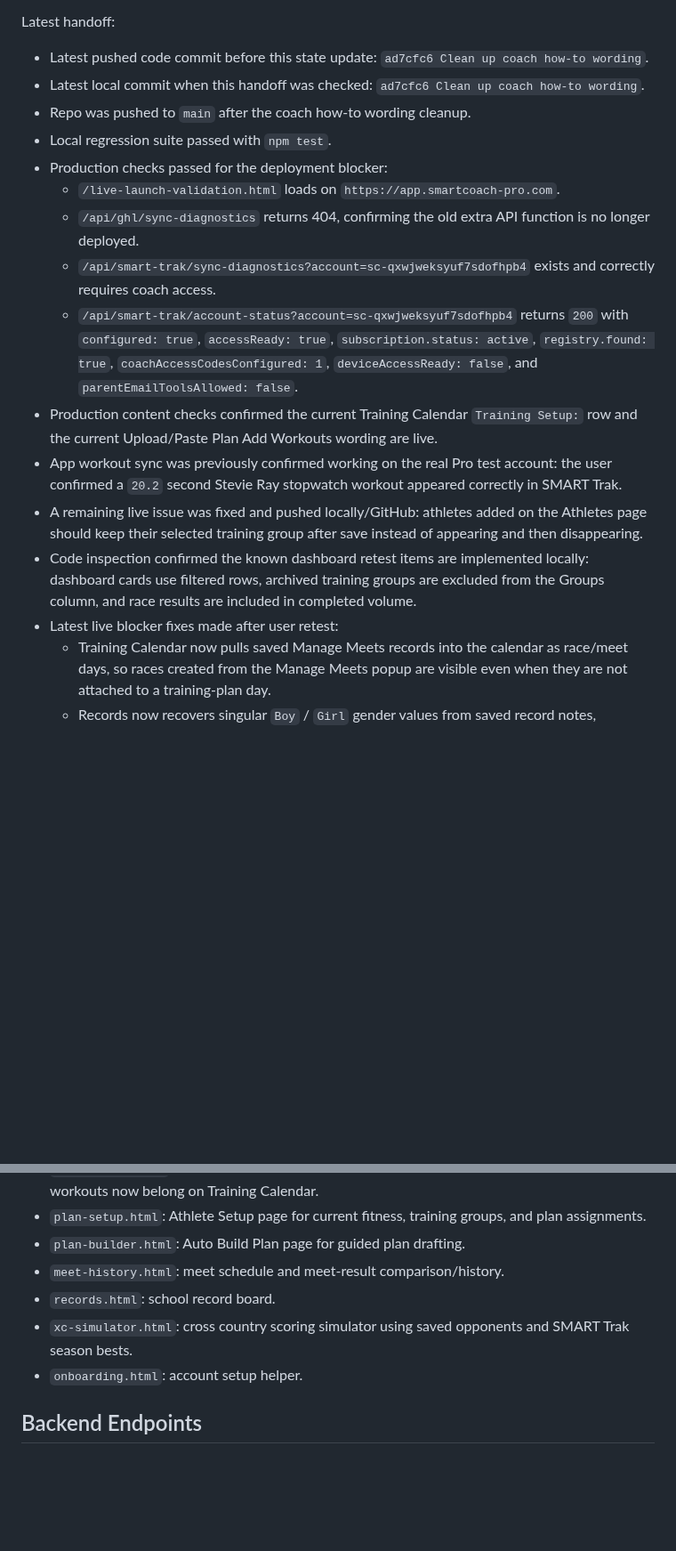
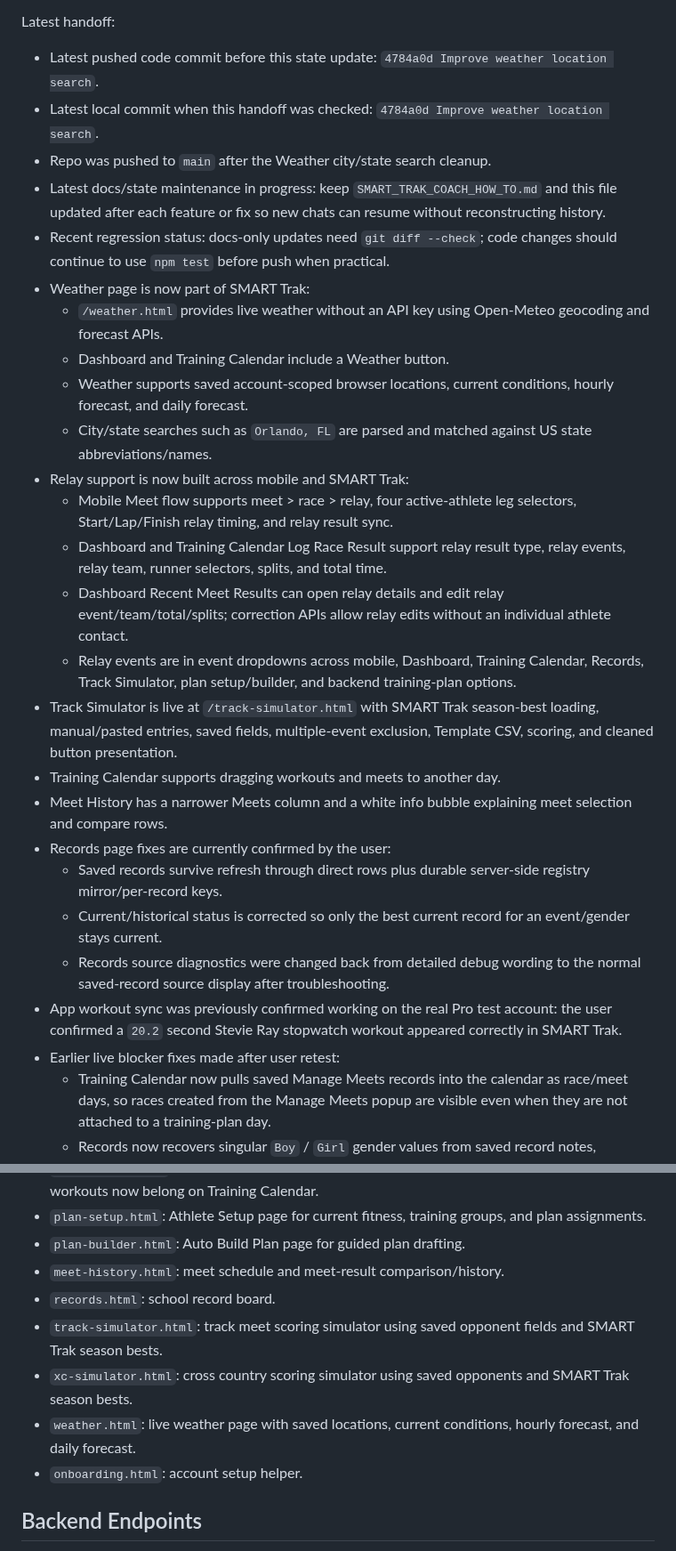
Before and after one commit to innovate-today/SMARTCoach, a Markdown page: SMARTCOACH_PROJECT_STATE.md, 2 parts joined by grey strips. Shown at 89% size. GitHub-like rendering; blank space fills up the shorter version.

Commit message:
Update docs for weather and relay support

```diff
--- a/SMARTCOACH_PROJECT_STATE.md
+++ b/SMARTCOACH_PROJECT_STATE.md
@@ -40,20 +40,30 @@ Current launch status:
 
 Latest handoff:
 
-- Latest pushed code commit before this state update: `ad7cfc6 Clean up coach how-to wording`.
-- Latest local commit when this handoff was checked: `ad7cfc6 Clean up coach how-to wording`.
-- Repo was pushed to `main` after the coach how-to wording cleanup.
-- Local regression suite passed with `npm test`.
-- Production checks passed for the deployment blocker:
-  - `/live-launch-validation.html` loads on `https://app.smartcoach-pro.com`.
-  - `/api/ghl/sync-diagnostics` returns 404, confirming the old extra API function is no longer deployed.
-  - `/api/smart-trak/sync-diagnostics?account=sc-qxwjweksyuf7sdofhpb4` exists and correctly requires coach access.
-  - `/api/smart-trak/account-status?account=sc-qxwjweksyuf7sdofhpb4` returns `200` with `configured: true`, `accessReady: true`, `subscription.status: active`, `registry.found: true`, `coachAccessCodesConfigured: 1`, `deviceAccessReady: false`, and `parentEmailToolsAllowed: false`.
-- Production content checks confirmed the current Training Calendar `Training Setup:` row and the current Upload/Paste Plan Add Workouts wording are live.
+- Latest pushed code commit before this state update: `4784a0d Improve weather location search`.
+- Latest local commit when this handoff was checked: `4784a0d Improve weather location search`.
+- Repo was pushed to `main` after the Weather city/state search cleanup.
+- Latest docs/state maintenance in progress: keep `SMART_TRAK_COACH_HOW_TO.md` and this file updated after each feature or fix so new chats can resume without reconstructing history.
+- Recent regression status: docs-only updates need `git diff --check`; code changes should continue to use `npm test` before push when practical.
+- Weather page is now part of SMART Trak:
+  - `/weather.html` provides live weather without an API key using Open-Meteo geocoding and forecast APIs.
+  - Dashboard and Training Calendar include a Weather button.
+  - Weather supports saved account-scoped browser locations, current conditions, hourly forecast, and daily forecast.
+  - City/state searches such as `Orlando, FL` are parsed and matched against US state abbreviations/names.
+- Relay support is now built across mobile and SMART Trak:
+  - Mobile Meet flow supports meet > race > relay, four active-athlete leg selectors, Start/Lap/Finish relay timing, and relay result sync.
+  - Dashboard and Training Calendar Log Race Result support relay result type, relay events, relay team, runner selectors, splits, and total time.
+  - Dashboard Recent Meet Results can open relay details and edit relay event/team/total/splits; correction APIs allow relay edits without an individual athlete contact.
+  - Relay events are in event dropdowns across mobile, Dashboard, Training Calendar, Records, Track Simulator, plan setup/builder, and backend training-plan options.
+- Track Simulator is live at `/track-simulator.html` with SMART Trak season-best loading, manual/pasted entries, saved fields, multiple-event exclusion, Template CSV, scoring, and cleaned button presentation.
+- Training Calendar supports dragging workouts and meets to another day.
+- Meet History has a narrower Meets column and a white info bubble explaining meet selection and compare rows.
+- Records page fixes are currently confirmed by the user:
+  - Saved records survive refresh through direct rows plus durable server-side registry mirror/per-record keys.
+  - Current/historical status is corrected so only the best current record for an event/gender stays current.
+  - Records source diagnostics were changed back from detailed debug wording to the normal saved-record source display after troubleshooting.
 - App workout sync was previously confirmed working on the real Pro test account: the user confirmed a `20.2` second Stevie Ray stopwatch workout appeared correctly in SMART Trak.
-- A remaining live issue was fixed and pushed locally/GitHub: athletes added on the Athletes page should keep their selected training group after save instead of appearing and then disappearing.
-- Code inspection confirmed the known dashboard retest items are implemented locally: dashboard cards use filtered rows, archived training groups are excluded from the Groups column, and race results are included in completed volume.
-- Latest live blocker fixes made after user retest:
+- Earlier live blocker fixes made after user retest:
   - Training Calendar now pulls saved Manage Meets records into the calendar as race/meet days, so races created from the Manage Meets popup are visible even when they are not attached to a training-plan day.
   - Records now recovers singular `Boy` / `Girl` gender values from saved record notes, preserving separate boys and girls records for the same event after reload.
   - Athletes no longer immediately reloads over the optimistic group assignment after saving, so the selected group should remain visible immediately after save.
@@ -117,7 +127,9 @@ git push origin main:main
 - `plan-builder.html`: Auto Build Plan page for guided plan drafting.
 - `meet-history.html`: meet schedule and meet-result comparison/history.
 - `records.html`: school record board.
+- `track-simulator.html`: track meet scoring simulator using saved opponent fields and SMART Trak season bests.
 - `xc-simulator.html`: cross country scoring simulator using saved opponents and SMART Trak season bests.
+- `weather.html`: live weather page with saved locations, current conditions, hourly forecast, and daily forecast.
 - `onboarding.html`: account setup helper.
 
 ## Backend Endpoints
```
Also changed, not shown: other parts of SMARTCOACH_PROJECT_STATE.md (+17 -6 lines), SMART_TRAK_COACH_HOW_TO.md (+16 -0 lines).
